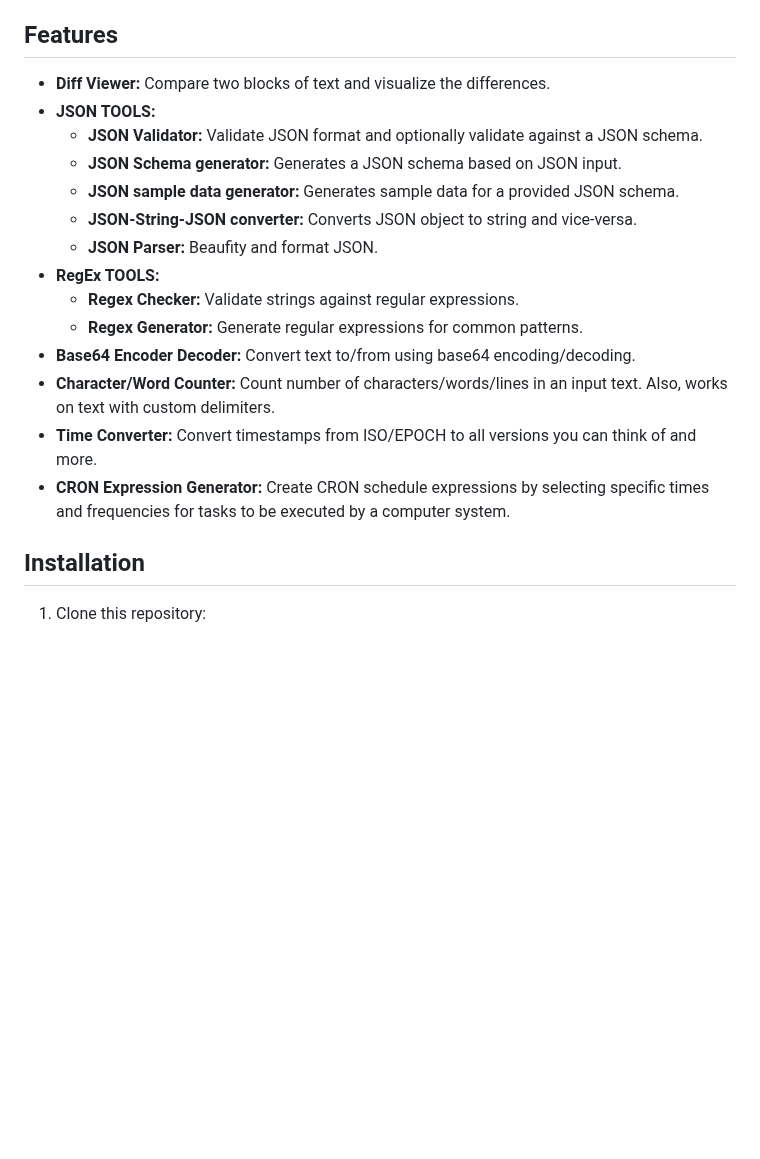
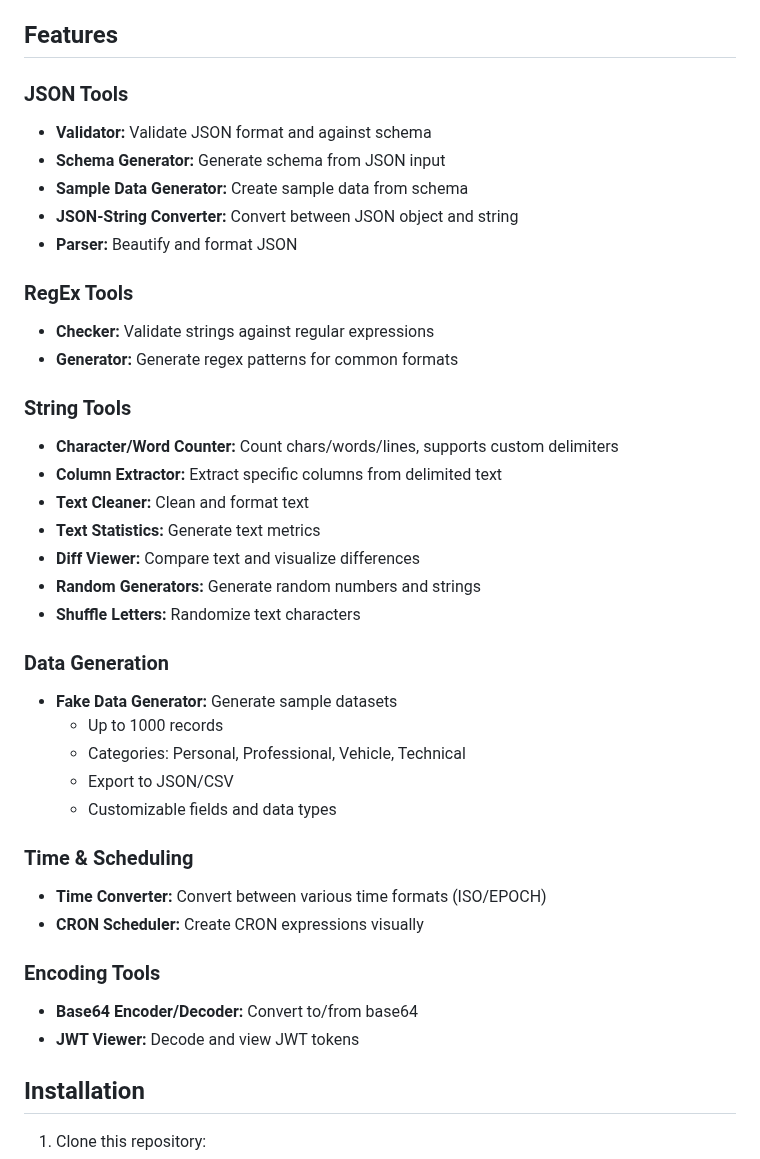
Before and after one commit to vib795/everyday-developer-tools, a Markdown page: README.md, the part around the change. Drawn GitHub-style; blank space fills up the shorter version.

```diff
--- a/README.md
+++ b/README.md
@@ -4,20 +4,40 @@ This is a Flask web application that provides various developer tools including
 
 ## Features
 
-- **Diff Viewer:** Compare two blocks of text and visualize the differences.
-- **JSON TOOLS:**
-    - **JSON Validator:** Validate JSON format and optionally validate against a JSON schema.
-    - **JSON Schema generator:** Generates a JSON schema based on JSON input.
-    - **JSON sample data generator:** Generates sample data for a provided JSON schema.
-    - **JSON-String-JSON converter:** Converts JSON object to string and vice-versa.
-    - **JSON Parser:** Beaufity and format JSON.
-- **RegEx TOOLS:**
-    - **Regex Checker:** Validate strings against regular expressions.
-    - **Regex Generator:** Generate regular expressions for common patterns.
-- **Base64 Encoder Decoder:** Convert text to/from using base64 encoding/decoding.
-- **Character/Word Counter:** Count number of characters/words/lines in an input text. Also, works on text with custom delimiters.
-- **Time Converter:** Convert timestamps from ISO/EPOCH to all versions you can think of and more.
-- **CRON Expression Generator:** Create CRON schedule expressions by selecting specific times and frequencies for tasks to be executed by a computer system.
+### JSON Tools
+- **Validator:** Validate JSON format and against schema
+- **Schema Generator:** Generate schema from JSON input
+- **Sample Data Generator:** Create sample data from schema
+- **JSON-String Converter:** Convert between JSON object and string
+- **Parser:** Beautify and format JSON
+
+### RegEx Tools
+- **Checker:** Validate strings against regular expressions
+- **Generator:** Generate regex patterns for common formats
+
+### String Tools
+- **Character/Word Counter:** Count chars/words/lines, supports custom delimiters
+- **Column Extractor:** Extract specific columns from delimited text
+- **Text Cleaner:** Clean and format text
+- **Text Statistics:** Generate text metrics
+- **Diff Viewer:** Compare text and visualize differences
+- **Random Generators:** Generate random numbers and strings
+- **Shuffle Letters:** Randomize text characters
+
+### Data Generation
+- **Fake Data Generator:** Generate sample datasets
+  - Up to 1000 records
+  - Categories: Personal, Professional, Vehicle, Technical
+  - Export to JSON/CSV
+  - Customizable fields and data types
+
+### Time & Scheduling
+- **Time Converter:** Convert between various time formats (ISO/EPOCH)
+- **CRON Scheduler:** Create CRON expressions visually
+
+### Encoding Tools
+- **Base64 Encoder/Decoder:** Convert to/from base64
+- **JWT Viewer:** Decode and view JWT tokens
 
 ## Installation
 
```
